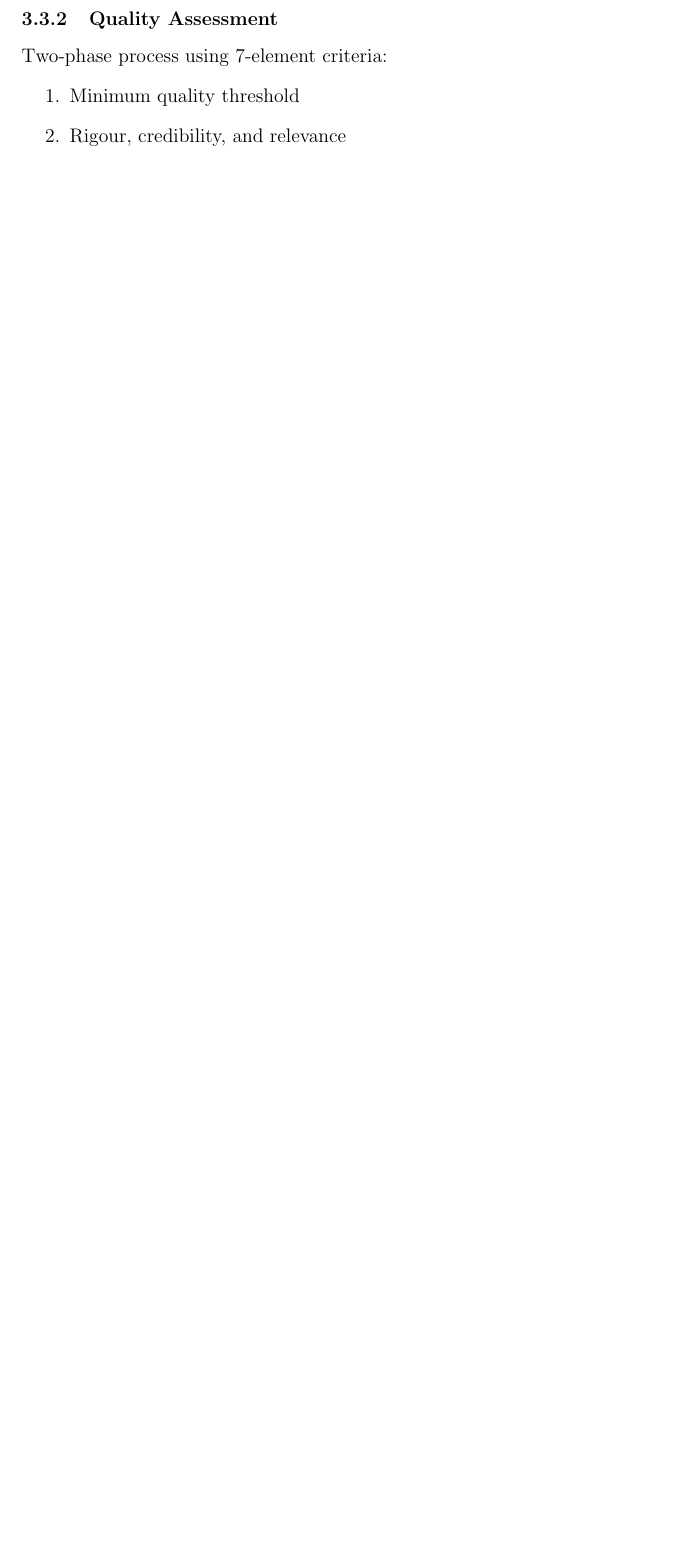
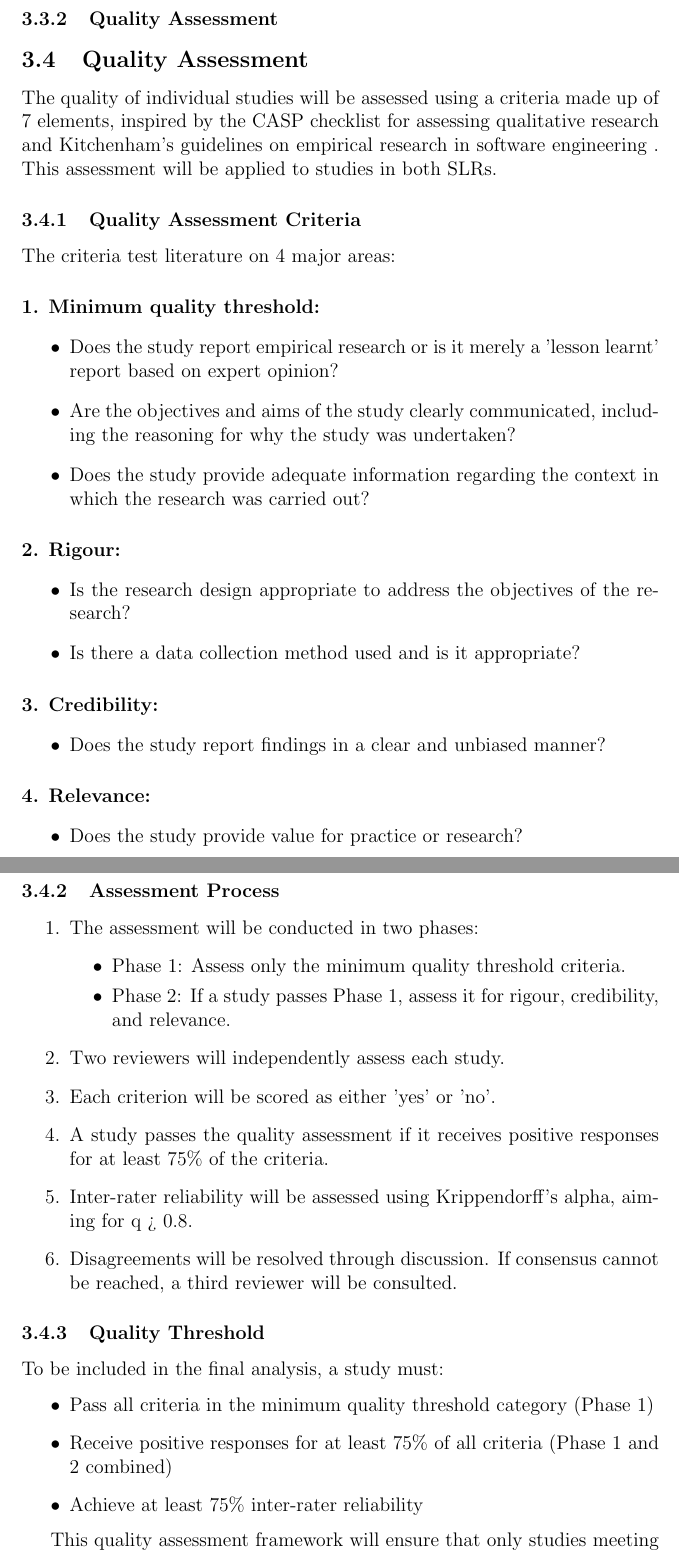
Before and after one commit to Polyhistor/Computational-Mathematics-for-AI-Numerical-Methods-and-Distributed-Computing-for-Deep-Learning-on-B, a LaTeX document (main.tex): part of page 5 of 6 before the commit and two parts of pages 5 and 6 of 8 after it, the two joined at a grey line, cut so that both start at the same text, the shorter picture padded with empty space. The pictures show the PDF file main.pdf that the author committed with the source.

Commit message:
improved the writings in quality gate

```diff
--- a/main.tex
+++ b/main.tex
@@ -143,11 +143,58 @@ Using a standardized, pre-piloted form to extract:
 \end{itemize}
 
 \subsubsection{Quality Assessment}
-Two-phase process using 7-element criteria:
+\subsection{Quality Assessment}
+The quality of individual studies will be assessed using a criteria made up of 7 elements, inspired by the CASP checklist for assessing qualitative research and Kitchenham's guidelines on empirical research in software engineering . This assessment will be applied to studies in both SLRs.
+
+\subsubsection{Quality Assessment Criteria}
+The criteria test literature on 4 major areas:
+
+\paragraph{1. Minimum quality threshold:}
+\begin{itemize}
+    \item Does the study report empirical research or is it merely a 'lesson learnt' report based on expert opinion?
+    \item Are the objectives and aims of the study clearly communicated, including the reasoning for why the study was undertaken?
+    \item Does the study provide adequate information regarding the context in which the research was carried out?
+\end{itemize}
+
+\paragraph{2. Rigour:}
+\begin{itemize}
+    \item Is the research design appropriate to address the objectives of the research?
+    \item Is there a data collection method used and is it appropriate?
+\end{itemize}
+
+\paragraph{3. Credibility:}
+\begin{itemize}
+    \item Does the study report findings in a clear and unbiased manner?
+\end{itemize}
+
+\paragraph{4. Relevance:}
+\begin{itemize}
+    \item Does the study provide value for practice or research?
+\end{itemize}
+
+\subsubsection{Assessment Process}
 \begin{enumerate}
-    \item Minimum quality threshold
-    \item Rigour, credibility, and relevance
+    \item The assessment will be conducted in two phases:
+    \begin{itemize}
+        \item Phase 1: Assess only the minimum quality threshold criteria.
+        \item Phase 2: If a study passes Phase 1, assess it for rigour, credibility, and relevance.
+    \end{itemize}
+    \item Two reviewers will independently assess each study.
+    \item Each criterion will be scored as either 'yes' or 'no'.
+    \item A study passes the quality assessment if it receives positive responses for at least 75\% of the criteria.
+    \item Inter-rater reliability will be assessed using Krippendorff's alpha, aiming for q > 0.8.
+    \item Disagreements will be resolved through discussion. If consensus cannot be reached, a third reviewer will be consulted.
 \end{enumerate}
+
+\subsubsection{Quality Threshold}
+To be included in the final analysis, a study must:
+\begin{itemize}
+    \item Pass all criteria in the minimum quality threshold category (Phase 1)
+    \item Receive positive responses for at least 75\% of all criteria (Phase 1 and 2 combined)
+    \item Achieve at least 75\% inter-rater reliability
+\end{itemize}
+
+This quality assessment framework will ensure that only studies meeting a minimum standard of methodological rigour and relevance are included in our analysis, thereby enhancing the reliability and validity of our findings.
 
 Quality threshold: 75\% positive responses, 75\% inter-rater reliability (Krippendorff's q > 0.8)
 
```
Also changed, not shown: main.bib (added, +10 -0 lines), main.pdf, 5 other files.
